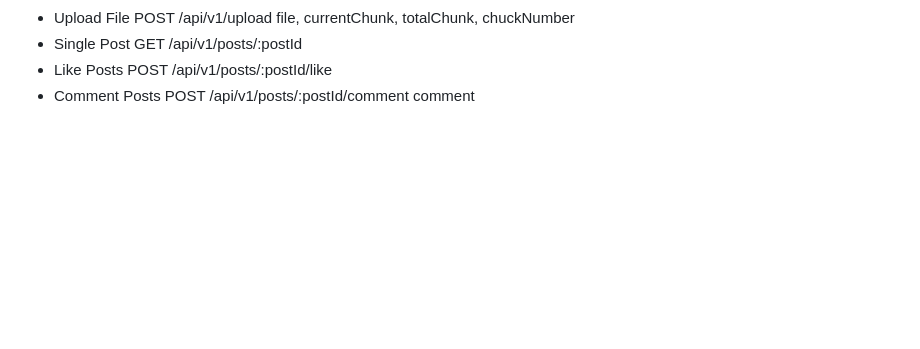
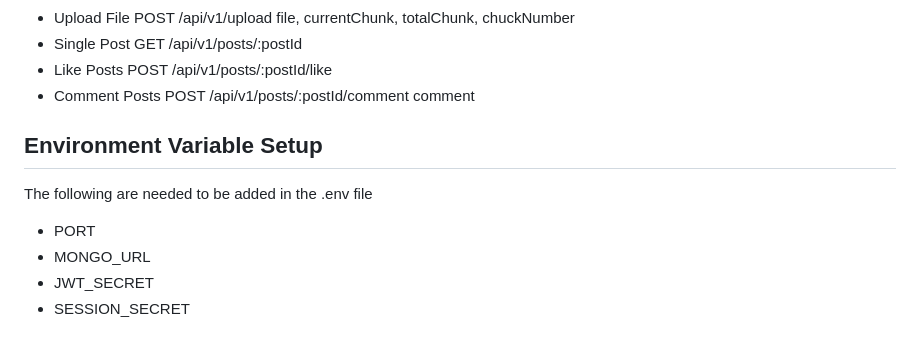
Before and after one commit to Presth/social-media, a Markdown page: README.md, the part around the change. GitHub-like rendering; blank space fills up the shorter version.

```diff
--- a/README.md
+++ b/README.md
@@ -154,3 +154,11 @@ document.getElementById('create-post').addEventListener('submit', async (e) => {
 * Single Post     GET              /api/v1/posts/:postId
 * Like Posts       POST            /api/v1/posts/:postId/like
 * Comment Posts    POST            /api/v1/posts/:postId/comment    comment
+
+
+## Environment Variable Setup
+The following are needed to be added in the .env file
+* PORT
+* MONGO_URL
+* JWT_SECRET
+* SESSION_SECRET
```
